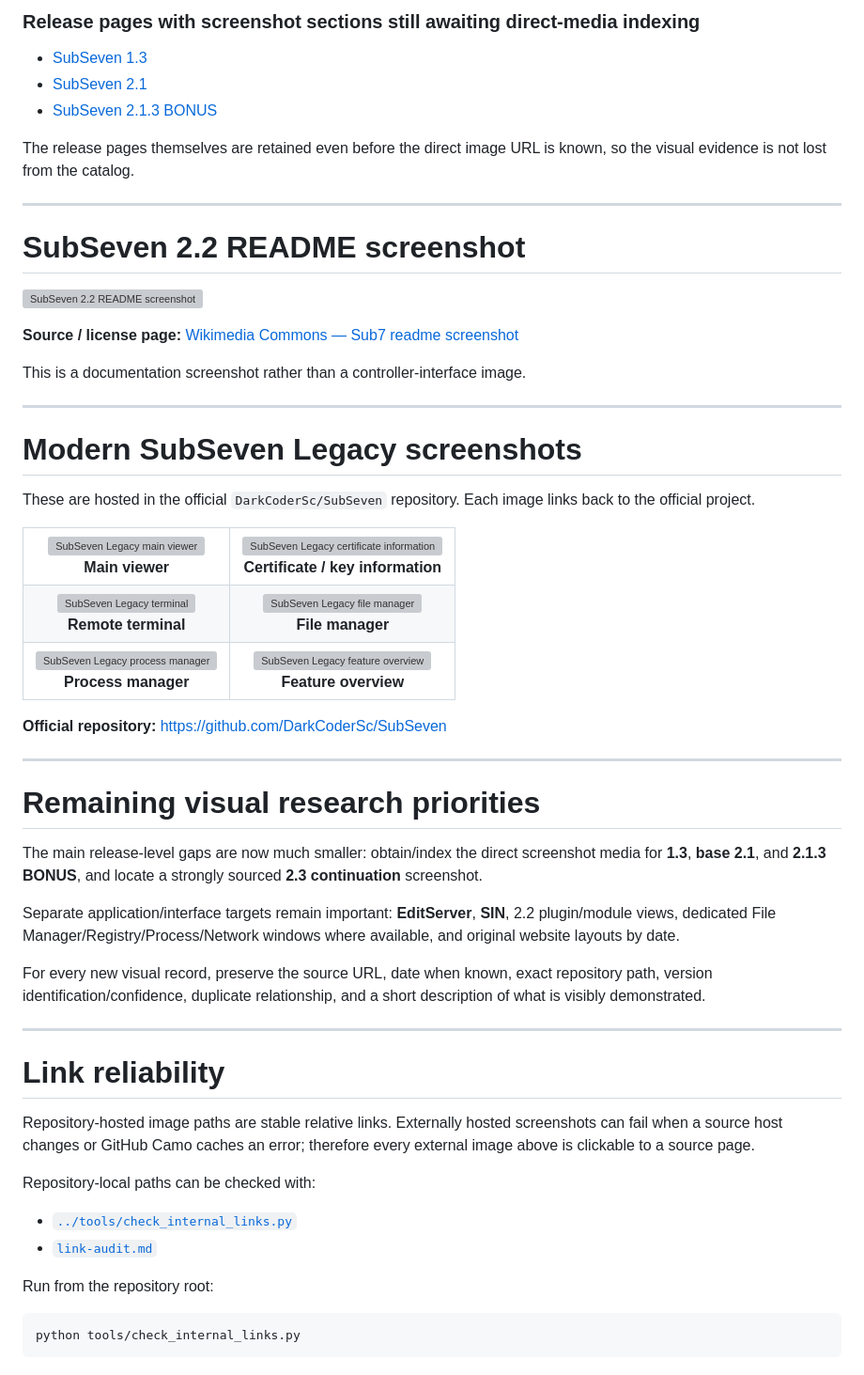
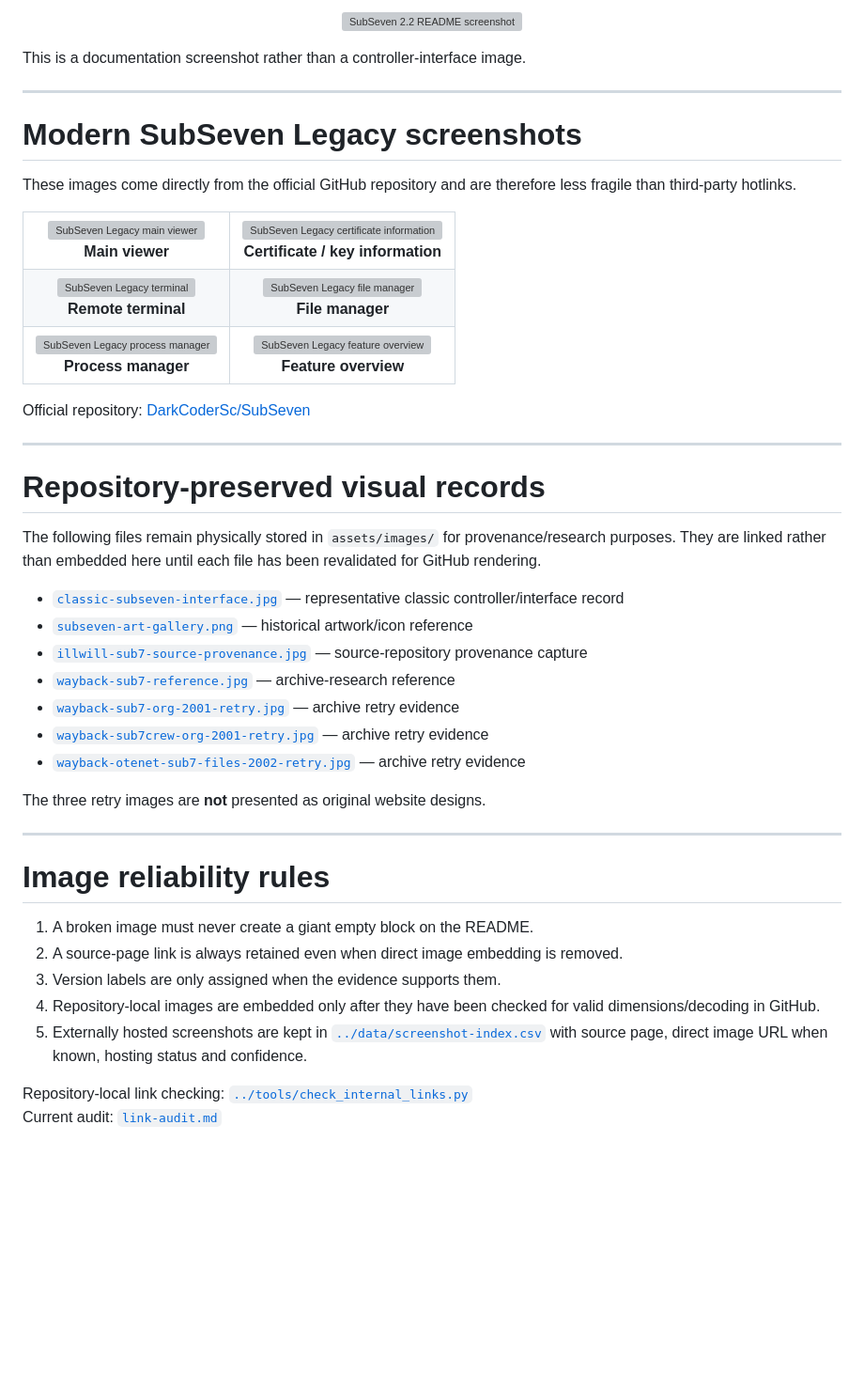
Before and after one commit to rice2k/SubSeven-Historical-Archive, a Markdown page: docs/image-gallery.md, the part around one of its changes. Shown at 94% size. Rendered like a GitHub page; blank space fills up the shorter version; grey boxes are pictures that could not be loaded.

Commit message:
Rebuild gallery to avoid broken image embeds

````diff
--- a/docs/image-gallery.md
+++ b/docs/image-gallery.md
@@ -117,18 +46,6 @@ These release-specific screenshots are loaded from their research source. **Clic
-### Release pages with screenshot sections still awaiting direct-media indexing
-
-- [SubSeven 1.3](https://www.malware.museum/release/subseven/13/)
-- [SubSeven 2.1](https://www.malware.museum/release/subseven/21/)
-- [SubSeven 2.1.3 BONUS](https://www.malware.museum/release/subseven/213-bonus/)
-
-The release pages themselves are retained even before the direct image URL is known, so the visual evidence is not lost from the catalog.
-
----
-
-# SubSeven 2.2 README screenshot
-
-<a href="https://commons.wikimedia.org/wiki/File:Sub7_readme_screenshot.png"><img src="https://upload.wikimedia.org/wikipedia/commons/e/e7/Sub7_readme_screenshot.png" width="700" alt="SubSeven 2.2 README screenshot"></a>
-
-**Source / license page:** [Wikimedia Commons — Sub7 readme screenshot](https://commons.wikimedia.org/wiki/File:Sub7_readme_screenshot.png)
+<p align="center">
+  <a href="https://commons.wikimedia.org/wiki/File:Sub7_readme_screenshot.png"><img src="https://upload.wikimedia.org/wikipedia/commons/e/e7/Sub7_readme_screenshot.png" alt="SubSeven 2.2 README screenshot" width="700"></a>
+</p>
 
 This is a documentation screenshot rather than a controller-interface image.
 
@@ -136,7 +53,7 @@ This is a documentation screenshot rather than a controller-interface image.
 
 # Modern SubSeven Legacy screenshots
 
-These are hosted in the official `DarkCoderSc/SubSeven` repository. Each image links back to the official project.
+These images come directly from the official GitHub repository and are therefore less fragile than third-party hotlinks.
 
 <table>
 <tr>
@@ -153,31 +70,33 @@ These are hosted in the official `DarkCoderSc/SubSeven` repository. Each image l
 </tr>
 </table>
 
-**Official repository:** https://github.com/DarkCoderSc/SubSeven
+Official repository: [DarkCoderSc/SubSeven](https://github.com/DarkCoderSc/SubSeven)
 
 ---
 
-# Remaining visual research priorities
+# Repository-preserved visual records
 
-The main release-level gaps are now much smaller: obtain/index the direct screenshot media for **1.3**, **base 2.1**, and **2.1.3 BONUS**, and locate a strongly sourced **2.3 continuation** screenshot.
+The following files remain physically stored in `assets/images/` for provenance/research purposes. They are linked rather than embedded here until each file has been revalidated for GitHub rendering.
 
-Separate application/interface targets remain important: **EditServer**, **SIN**, 2.2 plugin/module views, dedicated File Manager/Registry/Process/Network windows where available, and original website layouts by date.
+- [`classic-subseven-interface.jpg`](../assets/images/classic-subseven-interface.jpg) — representative classic controller/interface record
+- [`subseven-art-gallery.png`](../assets/images/subseven-art-gallery.png) — historical artwork/icon reference
+- [`illwill-sub7-source-provenance.jpg`](../assets/images/illwill-sub7-source-provenance.jpg) — source-repository provenance capture
+- [`wayback-sub7-reference.jpg`](../assets/images/wayback-sub7-reference.jpg) — archive-research reference
+- [`wayback-sub7-org-2001-retry.jpg`](../assets/images/wayback-sub7-org-2001-retry.jpg) — archive retry evidence
+- [`wayback-sub7crew-org-2001-retry.jpg`](../assets/images/wayback-sub7crew-org-2001-retry.jpg) — archive retry evidence
+- [`wayback-otenet-sub7-files-2002-retry.jpg`](../assets/images/wayback-otenet-sub7-files-2002-retry.jpg) — archive retry evidence
 
-For every new visual record, preserve the source URL, date when known, exact repository path, version identification/confidence, duplicate relationship, and a short description of what is visibly demonstrated.
+The three retry images are **not** presented as original website designs.
 
 ---
 
-# Link reliability
+# Image reliability rules
 
-Repository-hosted image paths are stable relative links. Externally hosted screenshots can fail when a source host changes or GitHub Camo caches an error; therefore every external image above is clickable to a source page.
+1. A broken image must never create a giant empty block on the README.
+2. A source-page link is always retained even when direct image embedding is removed.
+3. Version labels are only assigned when the evidence supports them.
+4. Repository-local images are embedded only after they have been checked for valid dimensions/decoding in GitHub.
+5. Externally hosted screenshots are kept in [`../data/screenshot-index.csv`](../data/screenshot-index.csv) with source page, direct image URL when known, hosting status and confidence.
 
-Repository-local paths can be checked with:
-
-- [`../tools/check_internal_links.py`](../tools/check_internal_links.py)
-- [`link-audit.md`](link-audit.md)
-
-Run from the repository root:
-
-```text
-python tools/check_internal_links.py
-```
+Repository-local link checking: [`../tools/check_internal_links.py`](../tools/check_internal_links.py)
+Current audit: [`link-audit.md`](link-audit.md)
````
Also changed, not shown: other parts of docs/image-gallery.md (+29 -100 lines).
